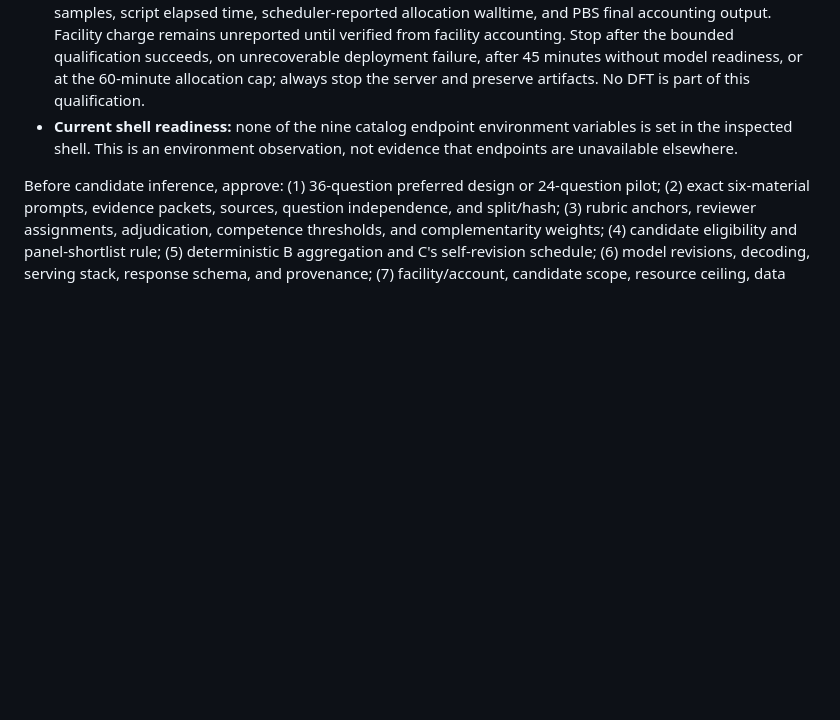
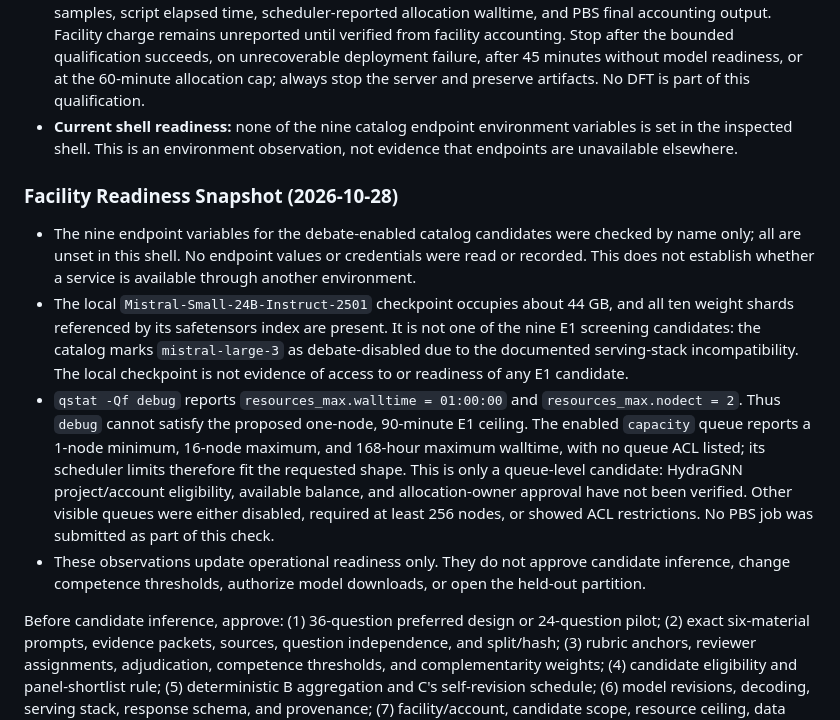
Before and after one commit to ORNL/matsim-agents, a Markdown page: research/paper/e1-preparation.md, the part around the change. Drawn GitHub-style; blank space fills up the shorter version.

Commit message:
Record E1 facility readiness snapshot

```diff
--- a/research/paper/e1-preparation.md
+++ b/research/paper/e1-preparation.md
@@ -325,6 +325,31 @@ requires no DFT allocation.
 	variables is set in the inspected shell. This is an environment observation,
 	not evidence that endpoints are unavailable elsewhere.
 
+### Facility Readiness Snapshot (2026-10-28)
+
+- The nine endpoint variables for the debate-enabled catalog candidates were
+	checked by name only; all are unset in this shell. No endpoint values or
+	credentials were read or recorded. This does not establish whether a service
+	is available through another environment.
+- The local `Mistral-Small-24B-Instruct-2501` checkpoint occupies about 44 GB,
+	and all ten weight shards referenced by its safetensors index are present.
+	It is not one of the nine E1 screening candidates: the catalog marks
+	`mistral-large-3` as debate-disabled due to the documented serving-stack
+	incompatibility. The local checkpoint is not evidence of access to or
+	readiness of any E1 candidate.
+- `qstat -Qf debug` reports `resources_max.walltime = 01:00:00` and
+	`resources_max.nodect = 2`. Thus `debug` cannot satisfy the proposed
+	one-node, 90-minute E1 ceiling. The enabled `capacity` queue reports a
+	1-node minimum, 16-node maximum, and 168-hour maximum walltime, with no queue
+	ACL listed; its scheduler limits therefore fit the requested shape. This is
+	only a queue-level candidate: HydraGNN project/account eligibility, available
+	balance, and allocation-owner approval have not been verified. Other visible
+	queues were either disabled, required at least 256 nodes, or showed ACL
+	restrictions. No PBS job was submitted as part of this check.
+- These observations update operational readiness only. They do not approve
+	candidate inference, change competence thresholds, authorize model downloads,
+	or open the held-out partition.
+
 Before candidate inference, approve: (1) 36-question preferred design or
 24-question pilot; (2) exact six-material prompts, evidence packets, sources,
 question independence, and split/hash; (3) rubric anchors, reviewer assignments,
```
